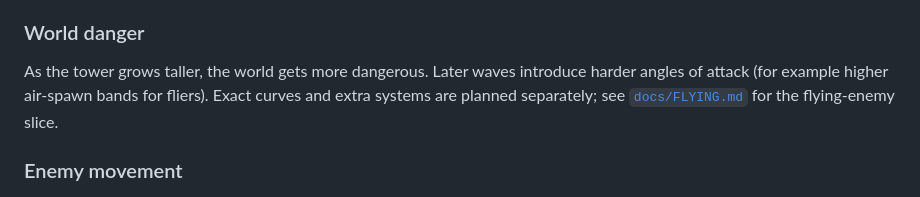
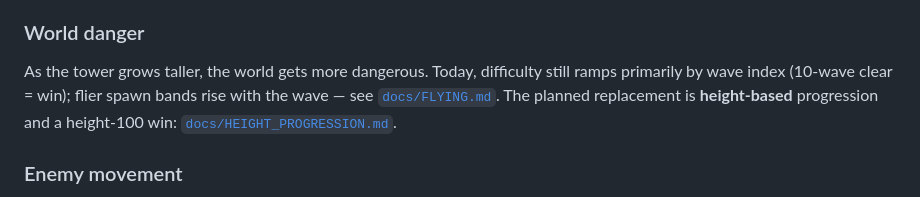
Before and after one commit to katerberg/wizard-tower-builder, a Markdown page: README.md, the part around the change. Rendered like a GitHub page.

Commit message:
Point README world-danger section at height progression design
Co-authored-by: Mark Katerberg <katerberg@fastmail.fm>

```diff
--- a/README.md
+++ b/README.md
@@ -50,7 +50,7 @@ Dev mode toggles are available via intents (`toggleDevMode`, `devAddCurrency`, `
 
 ### World danger
 
-As the tower grows taller, the world gets more dangerous. Later waves introduce harder angles of attack (for example higher air-spawn bands for fliers). Exact curves and extra systems are planned separately; see [`docs/FLYING.md`](docs/FLYING.md) for the flying-enemy slice.
+As the tower grows taller, the world gets more dangerous. Today, difficulty still ramps primarily by wave index (10-wave clear = win); flier spawn bands rise with the wave — see [`docs/FLYING.md`](docs/FLYING.md). The planned replacement is **height-based** progression and a height-100 win: [`docs/HEIGHT_PROGRESSION.md`](docs/HEIGHT_PROGRESSION.md).
 
 ### Enemy movement
 
```
